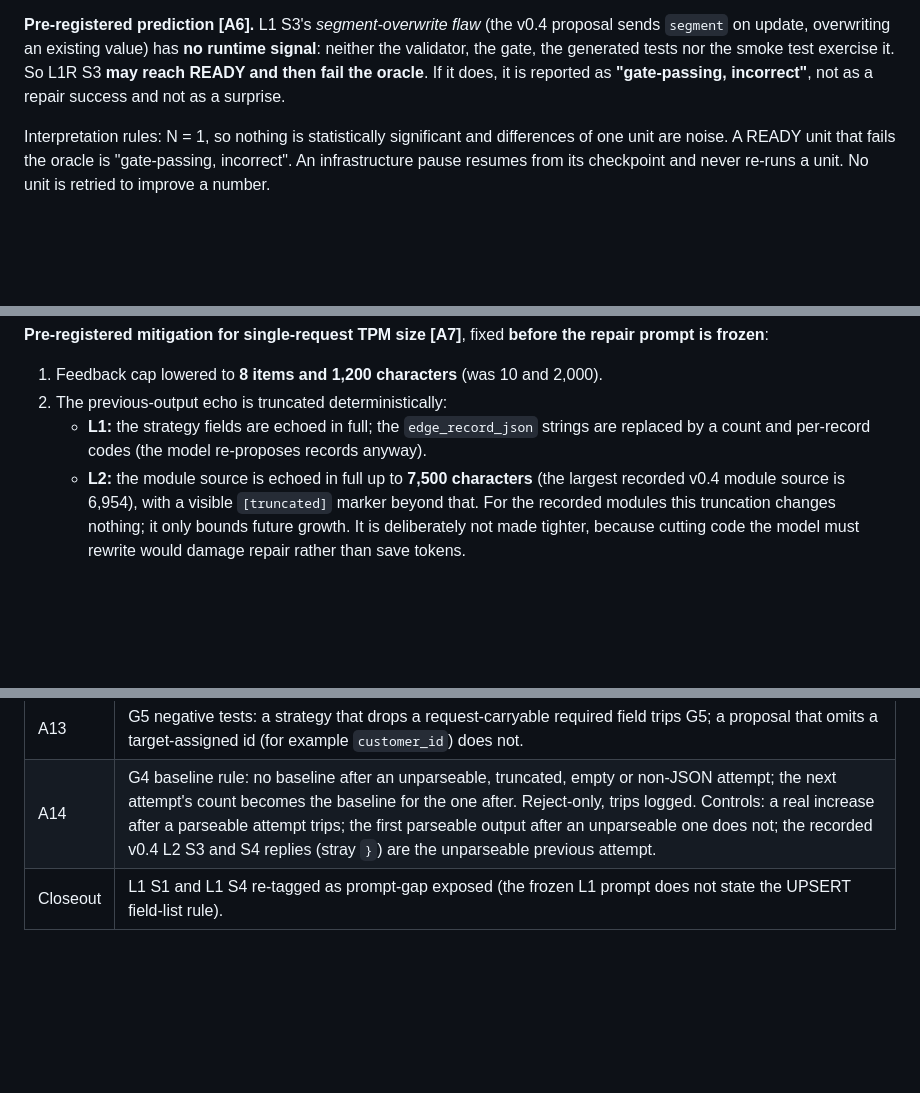
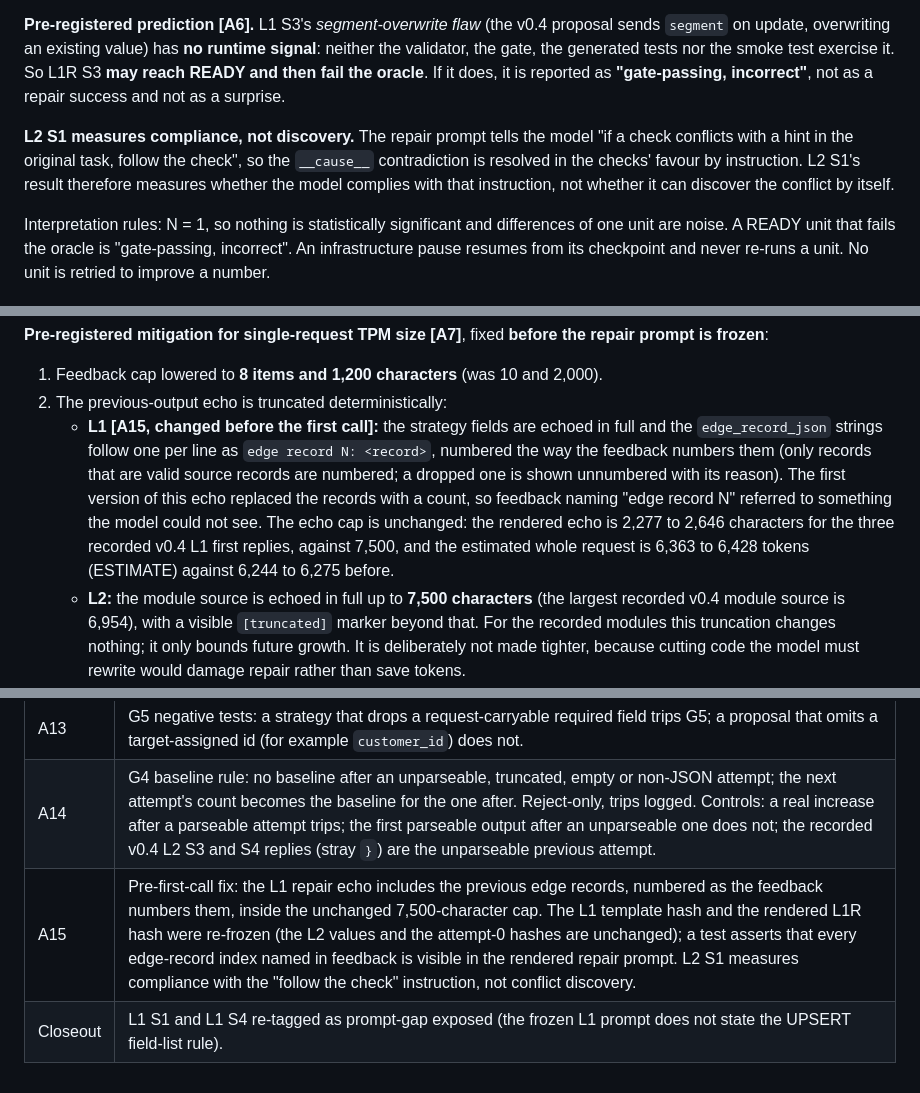
Before and after one commit to vahinichilukamarri/MORPH-Autonomous-AI-Integration-Engineer, a Markdown page: docs/plans/v0.5-repair-plan.md, 3 parts joined by grey strips. Drawn GitHub-style; blank space fills up the shorter version.

Commit message:
docs: plan amendment A15 (the L1 repair echo carries the previous edge records) and the L2 S1 compliance note

```diff
--- a/docs/plans/v0.5-repair-plan.md
+++ b/docs/plans/v0.5-repair-plan.md
@@ -356,6 +356,11 @@ the gate, the generated tests nor the smoke test exercise it. So L1R S3 **may re
 fail the oracle**. If it does, it is reported as **"gate-passing, incorrect"**, not as a repair
 success and not as a surprise.
 
+**L2 S1 measures compliance, not discovery.** The repair prompt tells the model "if a check conflicts
+with a hint in the original task, follow the check", so the `__cause__` contradiction is resolved in the
+checks' favour by instruction. L2 S1's result therefore measures whether the model complies with that
+instruction, not whether it can discover the conflict by itself.
+
 Interpretation rules: N = 1, so nothing is statistically significant and differences of one unit are
 noise. A READY unit that fails the oracle is "gate-passing, incorrect". An infrastructure pause
 resumes from its checkpoint and never re-runs a unit. No unit is retried to improve a number.
@@ -383,8 +388,14 @@ frozen**:
 
 1. Feedback cap lowered to **8 items and 1,200 characters** (was 10 and 2,000).
 2. The previous-output echo is truncated deterministically:
-   - **L1:** the strategy fields are echoed in full; the `edge_record_json` strings are replaced by a
-     count and per-record codes (the model re-proposes records anyway).
+   - **L1 [A15, changed before the first call]:** the strategy fields are echoed in full and the
+     `edge_record_json` strings follow one per line as `edge record N: <record>`, numbered the way the
+     feedback numbers them (only records that are valid source records are numbered; a dropped one is
+     shown unnumbered with its reason). The first version of this echo replaced the records with a
+     count, so feedback naming "edge record N" referred to something the model could not see. The
+     echo cap is unchanged: the rendered echo is 2,277 to 2,646 characters for the three recorded
+     v0.4 L1 first replies, against 7,500, and the estimated whole request is 6,363 to 6,428 tokens
+     (ESTIMATE) against 6,244 to 6,275 before.
    - **L2:** the module source is echoed in full up to **7,500 characters** (the largest recorded v0.4
      module source is 6,954), with a visible `[truncated]` marker beyond that. For the recorded modules this
      truncation changes nothing; it only bounds future growth. It is deliberately not made tighter,
@@ -544,4 +555,5 @@ clean clone cannot rebuild it, and its model-label edit was manual.
 | A12 | L2 attempt 0 prompts are the v0.4 prompts (about 4.0k input tokens) and fit; size risk exists only for repairs 1 to 3. |
 | A13 | G5 negative tests: a strategy that drops a request-carryable required field trips G5; a proposal that omits a target-assigned id (for example `customer_id`) does not. |
 | A14 | G4 baseline rule: no baseline after an unparseable, truncated, empty or non-JSON attempt; the next attempt's count becomes the baseline for the one after. Reject-only, trips logged. Controls: a real increase after a parseable attempt trips; the first parseable output after an unparseable one does not; the recorded v0.4 L2 S3 and S4 replies (stray `}`) are the unparseable previous attempt. |
+| A15 | Pre-first-call fix: the L1 repair echo includes the previous edge records, numbered as the feedback numbers them, inside the unchanged 7,500-character cap. The L1 template hash and the rendered L1R hash were re-frozen (the L2 values and the attempt-0 hashes are unchanged); a test asserts that every edge-record index named in feedback is visible in the rendered repair prompt. L2 S1 measures compliance with the "follow the check" instruction, not conflict discovery. |
 | Closeout | L1 S1 and L1 S4 re-tagged as prompt-gap exposed (the frozen L1 prompt does not state the UPSERT field-list rule). |
```
